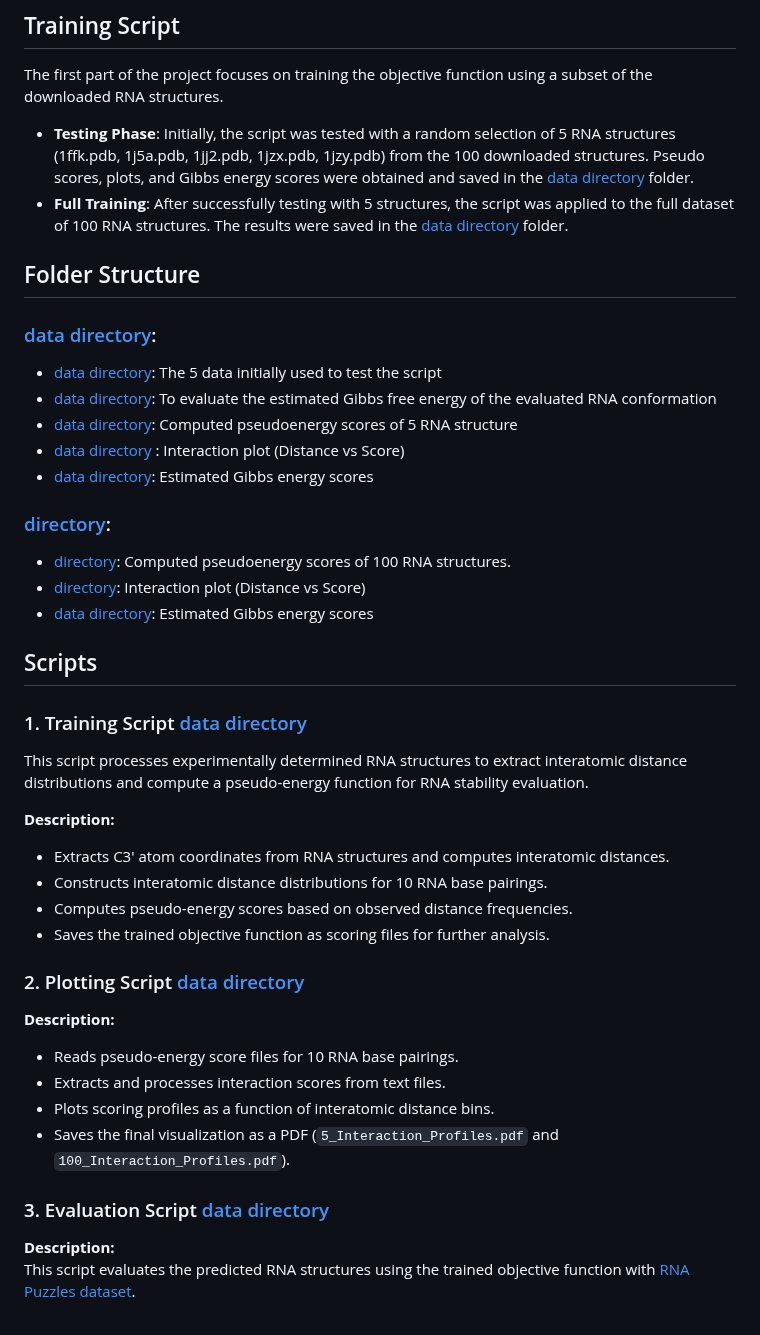
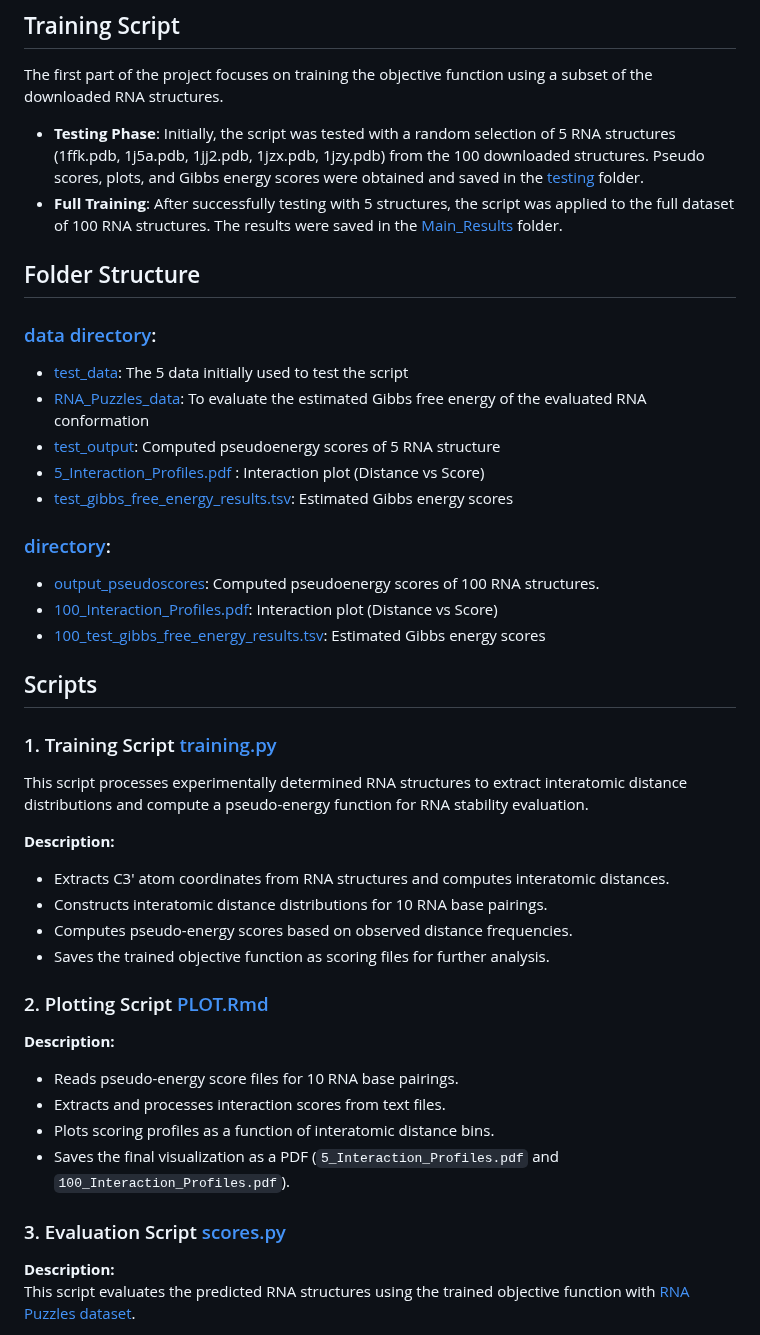
Before and after one commit to ethelMerry/M2-Project-Structural-RNA-, a Markdown page: README.md, the part around the change. Rendered like a GitHub page.

```diff
--- a/README.md
+++ b/README.md
@@ -22,24 +22,24 @@ Note: The maximum scoring value is arbitrarily set to 10 to prevent overly high
 ## Training Script
 The first part of the project focuses on training the objective function using a subset of the downloaded RNA structures.
 
-- **Testing Phase**: Initially, the script was tested with a random selection of 5 RNA structures (1ffk.pdb, 1j5a.pdb, 1jj2.pdb, 1jzx.pdb, 1jzy.pdb) from the 100 downloaded structures. Pseudo scores, plots, and Gibbs energy scores were obtained and saved in the [data directory](testing/) folder.
-- **Full Training**: After successfully testing with 5 structures, the script was applied to the full dataset of 100 RNA structures. The results were saved in the [data directory](Main_Results/) folder.
+- **Testing Phase**: Initially, the script was tested with a random selection of 5 RNA structures (1ffk.pdb, 1j5a.pdb, 1jj2.pdb, 1jzx.pdb, 1jzy.pdb) from the 100 downloaded structures. Pseudo scores, plots, and Gibbs energy scores were obtained and saved in the [testing](testing/) folder.
+- **Full Training**: After successfully testing with 5 structures, the script was applied to the full dataset of 100 RNA structures. The results were saved in the [Main_Results](Main_Results/) folder.
 
 ## Folder Structure
 ### [data directory](testing/):
-- [data directory](testing/test_data): The 5 data initially used to test the script
-- [data directory](testing/RNA_Puzzles_data): To evaluate the estimated Gibbs free energy of the evaluated RNA conformation
-- [data directory](testing/test_output): Computed pseudoenergy scores of 5 RNA structure
-- [data directory](testing/5_Interaction_Profiles.pdf) : Interaction plot (Distance vs Score)
-- [data directory](testing/test_gibbs_free_energy_results.tsv): Estimated Gibbs energy scores
+- [test_data](testing/test_data): The 5 data initially used to test the script
+- [RNA_Puzzles_data](testing/RNA_Puzzles_data): To evaluate the estimated Gibbs free energy of the evaluated RNA conformation
+- [test_output](testing/test_output): Computed pseudoenergy scores of 5 RNA structure
+- [5_Interaction_Profiles.pdf](testing/5_Interaction_Profiles.pdf) : Interaction plot (Distance vs Score)
+- [test_gibbs_free_energy_results.tsv](testing/test_gibbs_free_energy_results.tsv): Estimated Gibbs energy scores
 
 ### [directory](Main_Results/):
-- [directory](Main_Results/output_pseudoscores): Computed pseudoenergy scores of 100 RNA structures.
-- [directory](Main_Results/100_Interaction_Profiles.pdf): Interaction plot (Distance vs Score)
-- [data directory](Main_Results/100_test_gibbs_free_energy_results.tsv): Estimated Gibbs energy scores
+- [output_pseudoscores](Main_Results/output_pseudoscores): Computed pseudoenergy scores of 100 RNA structures.
+- [100_Interaction_Profiles.pdf](Main_Results/100_Interaction_Profiles.pdf): Interaction plot (Distance vs Score)
+- [100_test_gibbs_free_energy_results.tsv](Main_Results/100_test_gibbs_free_energy_results.tsv): Estimated Gibbs energy scores
 
 ## Scripts
-### 1. Training Script [data directory](scripts/training.py)
+### 1. Training Script [training.py](scripts/training.py)
 This script processes experimentally determined RNA structures to extract interatomic distance distributions and compute a pseudo-energy function for RNA stability evaluation.
 
 **Description:**
@@ -48,7 +48,7 @@ This script processes experimentally determined RNA structures to extract intera
 - Computes pseudo-energy scores based on observed distance frequencies.
 - Saves the trained objective function as scoring files for further analysis.
 
-### 2. Plotting Script [data directory](scripts/PLOT.Rmd)
+### 2. Plotting Script [PLOT.Rmd](scripts/PLOT.Rmd)
 
 **Description:**
 - Reads pseudo-energy score files for 10 RNA base pairings.
@@ -56,7 +56,7 @@ This script processes experimentally determined RNA structures to extract intera
 - Plots scoring profiles as a function of interatomic distance bins.
 - Saves the final visualization as a PDF (`5_Interaction_Profiles.pdf` and `100_Interaction_Profiles.pdf`).
 
-### 3. Evaluation Script [data directory](scripts/scores.py)
+### 3. Evaluation Script [scores.py](scripts/scores.py)
 **Description:**
 This script evaluates the predicted RNA structures using the trained objective function with [RNA Puzzles dataset](https://github.com/RNA-Puzzles/raw_dataset_and_for_assessment).
 - Computes interatomic distances for a given RNA structure using the same thresholds (20 Å and i, i+4).
```
